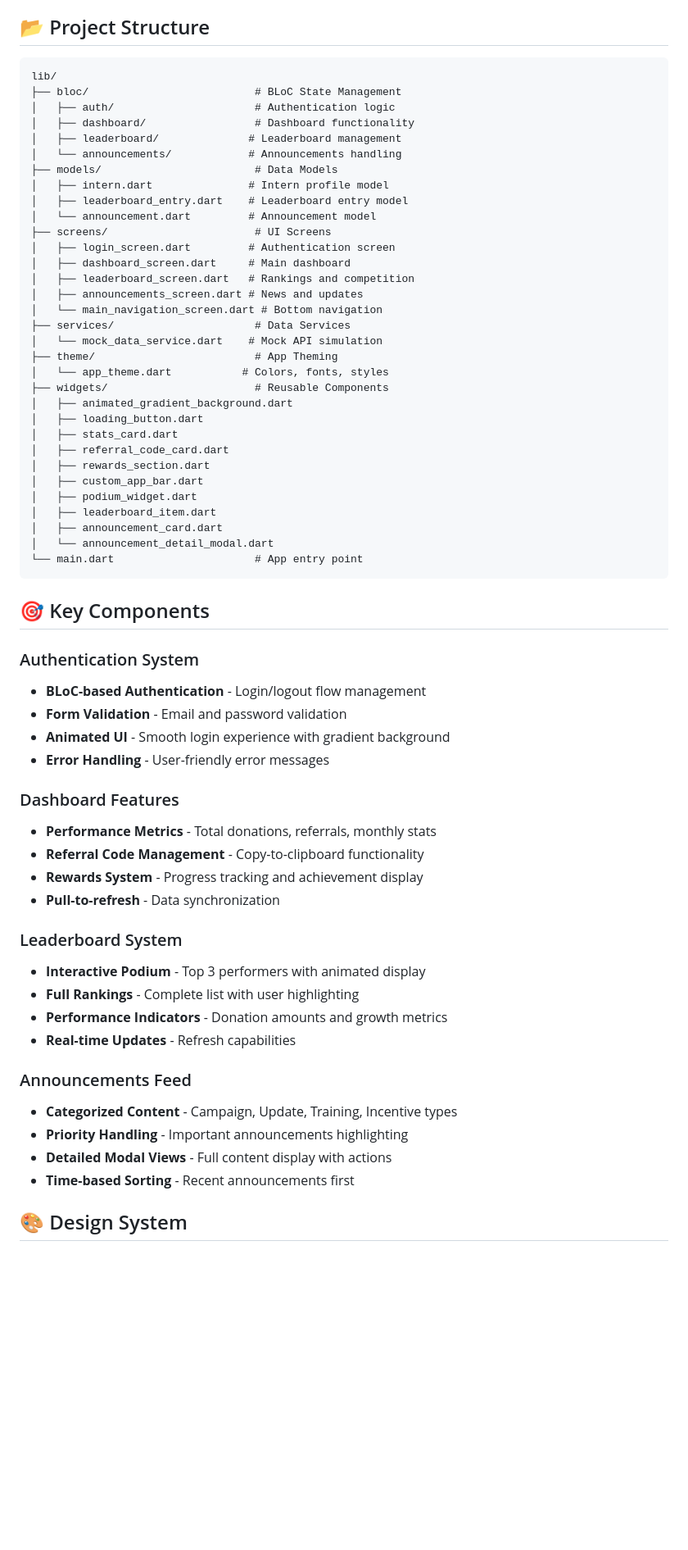
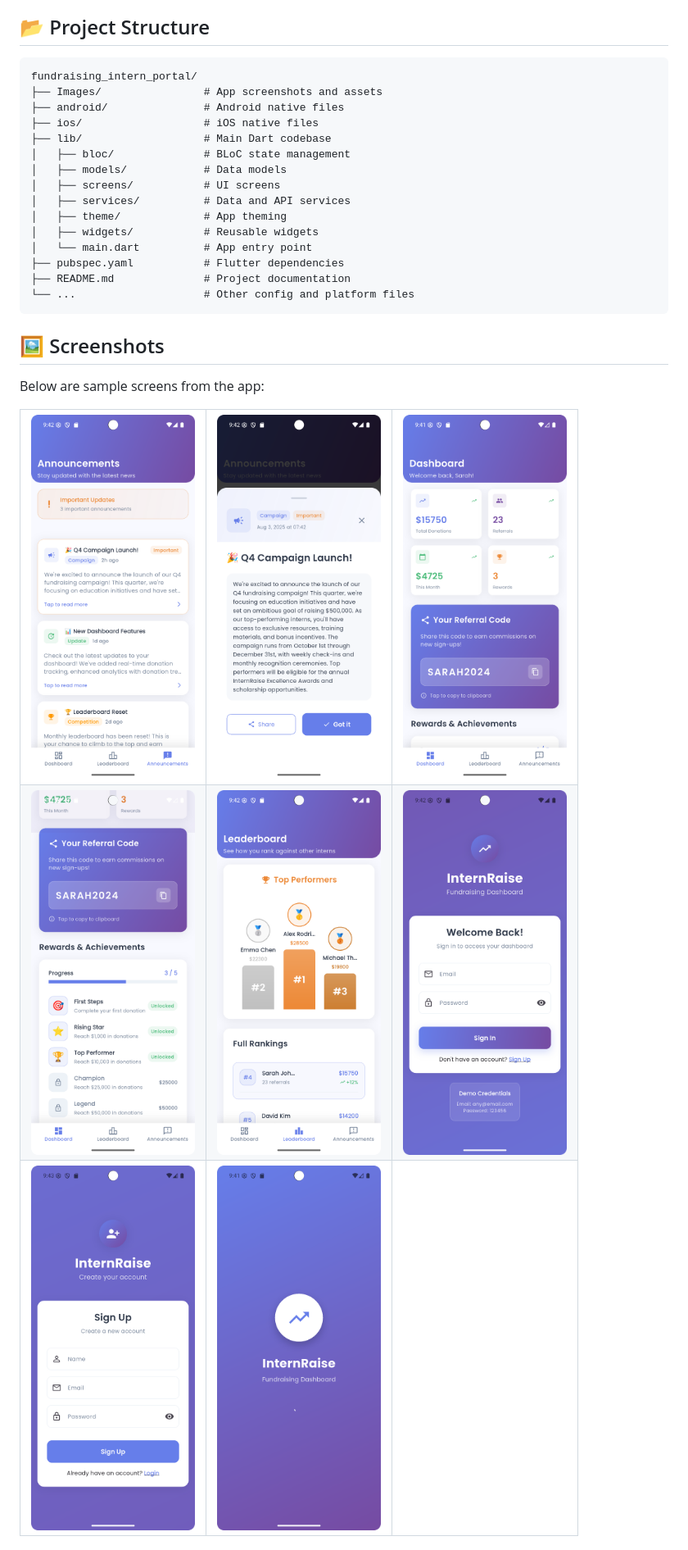
Before and after one commit to DeepaKumawat89/fundraising_intern_portal, a Markdown page: README.md, the part around the change printed below. Shown: that part at 82% size. Rendered like a GitHub page; blank space fills up the shorter version.

Commit message:
Readme added

````diff
--- a/README.md
+++ b/README.md
@@ -59,65 +62,42 @@ For testing the app, use these credentials:
 ## 📂 Project Structure
 
 ```
-lib/
-├── bloc/                          # BLoC State Management
-│   ├── auth/                      # Authentication logic
-│   ├── dashboard/                 # Dashboard functionality
-│   ├── leaderboard/              # Leaderboard management
-│   └── announcements/            # Announcements handling
-├── models/                        # Data Models
-│   ├── intern.dart               # Intern profile model
-│   ├── leaderboard_entry.dart    # Leaderboard entry model
-│   └── announcement.dart         # Announcement model
-├── screens/                       # UI Screens
-│   ├── login_screen.dart         # Authentication screen
-│   ├── dashboard_screen.dart     # Main dashboard
-│   ├── leaderboard_screen.dart   # Rankings and competition
-│   ├── announcements_screen.dart # News and updates
-│   └── main_navigation_screen.dart # Bottom navigation
-├── services/                      # Data Services
-│   └── mock_data_service.dart    # Mock API simulation
-├── theme/                         # App Theming
-│   └── app_theme.dart           # Colors, fonts, styles
-├── widgets/                       # Reusable Components
-│   ├── animated_gradient_background.dart
-│   ├── loading_button.dart
-│   ├── stats_card.dart
-│   ├── referral_code_card.dart
-│   ├── rewards_section.dart
-│   ├── custom_app_bar.dart
-│   ├── podium_widget.dart
-│   ├── leaderboard_item.dart
-│   ├── announcement_card.dart
-│   └── announcement_detail_modal.dart
-└── main.dart                      # App entry point
+fundraising_intern_portal/
+├── Images/                # App screenshots and assets
+├── android/               # Android native files
+├── ios/                   # iOS native files
+├── lib/                   # Main Dart codebase
+│   ├── bloc/              # BLoC state management
+│   ├── models/            # Data models
+│   ├── screens/           # UI screens
+│   ├── services/          # Data and API services
+│   ├── theme/             # App theming
+│   ├── widgets/           # Reusable widgets
+│   └── main.dart          # App entry point
+├── pubspec.yaml           # Flutter dependencies
+├── README.md              # Project documentation
+└── ...                    # Other config and platform files
 ```
 
-## 🎯 Key Components
+## 🖼️ Screenshots
 
-### Authentication System
-- **BLoC-based Authentication** - Login/logout flow management
-- **Form Validation** - Email and password validation
-- **Animated UI** - Smooth login experience with gradient background
-- **Error Handling** - User-friendly error messages
+Below are sample screens from the app:
 
-### Dashboard Features
-- **Performance Metrics** - Total donations, referrals, monthly stats
-- **Referral Code Management** - Copy-to-clipboard functionality
-- **Rewards System** - Progress tracking and achievement display
-- **Pull-to-refresh** - Data synchronization
+<table>
+  <tr>
+    <td><img src="Images/Announcement.png" width="200"/></td>
+    <td><img src="Images/Announcement1.png" width="200"/></td>
+    <td><img src="Images/Dashboard1.png" width="200"/></td>
+  </tr>
+  <tr>
+    <td><img src="Images/Dashboard2.png" width="200"/></td>
+    <td><img src="Images/Leaderboard.png" width="200"/></td>
+    <td><img src="Images/Login.png" width="200"/></td>
+  </tr>
+  <tr>
+    <td><img src="Images/Signup.png" width="200"/></td>
+    <td><img src="Images/Splash.png" width="200"/></td>
+    <td></td>
+  </tr>
+</table>
 
-### Leaderboard System
-- **Interactive Podium** - Top 3 performers with animated display
-- **Full Rankings** - Complete list with user highlighting
-- **Performance Indicators** - Donation amounts and growth metrics
-- **Real-time Updates** - Refresh capabilities
-
-### Announcements Feed
-- **Categorized Content** - Campaign, Update, Training, Incentive types
-- **Priority Handling** - Important announcements highlighting
-- **Detailed Modal Views** - Full content display with actions
-- **Time-based Sorting** - Recent announcements first
-
-## 🎨 Design System
-
````
Also changed, not shown: other parts of README.md (+43 -142 lines).
